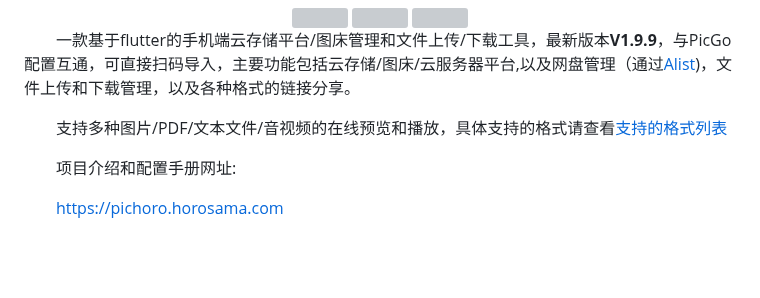
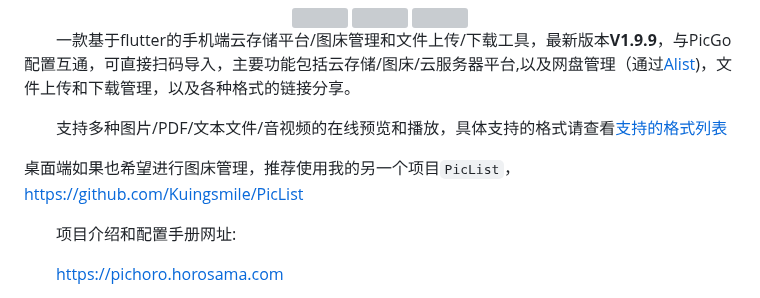
Before and after one commit to Kuingsmile/PicHoro, a Markdown page: README.md, the part around the change. Rendered like a GitHub page; blank space fills up the shorter version; grey boxes are pictures that could not be loaded.

Commit message:
更新：更新桌面端PicList推荐

```diff
--- a/README.md
+++ b/README.md
@@ -15,6 +15,8 @@
 &emsp;&emsp;一款基于flutter的手机端云存储平台/图床管理和文件上传/下载工具，最新版本**V1.9.9**，与PicGo配置互通，可直接扫码导入，主要功能包括云存储/图床/云服务器平台,以及网盘管理（通过[Alist](https://alist.nn.ci/zh/))，文件上传和下载管理，以及各种格式的链接分享。
 
 &emsp;&emsp;支持多种图片/PDF/文本文件/音视频的在线预览和播放，具体支持的格式请查看[支持的格式列表](https://github.com/Kuingsmile/PicHoro/blob/main/supported_format.md "支持的格式列表")
+
+桌面端如果也希望进行图床管理，推荐使用我的另一个项目`PicList`，[https://github.com/Kuingsmile/PicList](https://github.com/Kuingsmile/PicList)
 
 &emsp;&emsp;项目介绍和配置手册网址:
 
```
